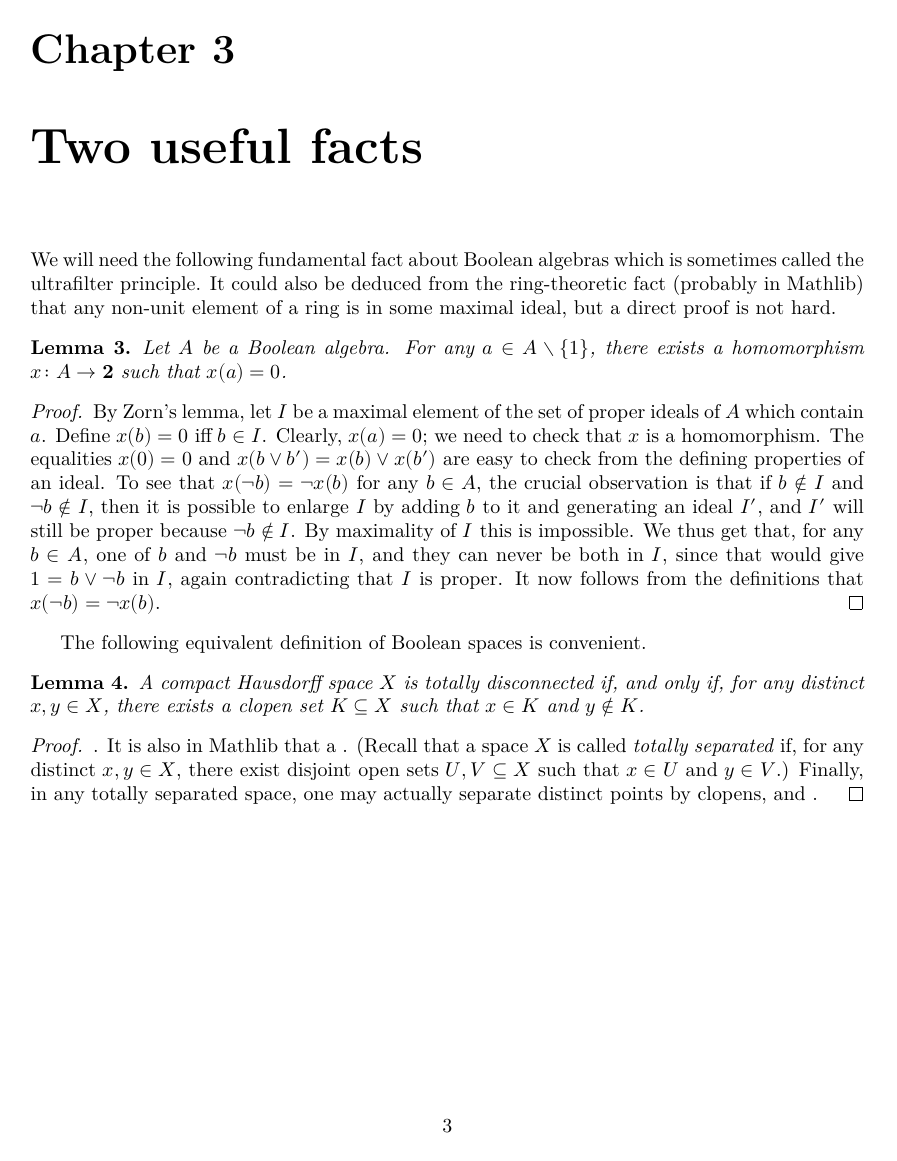
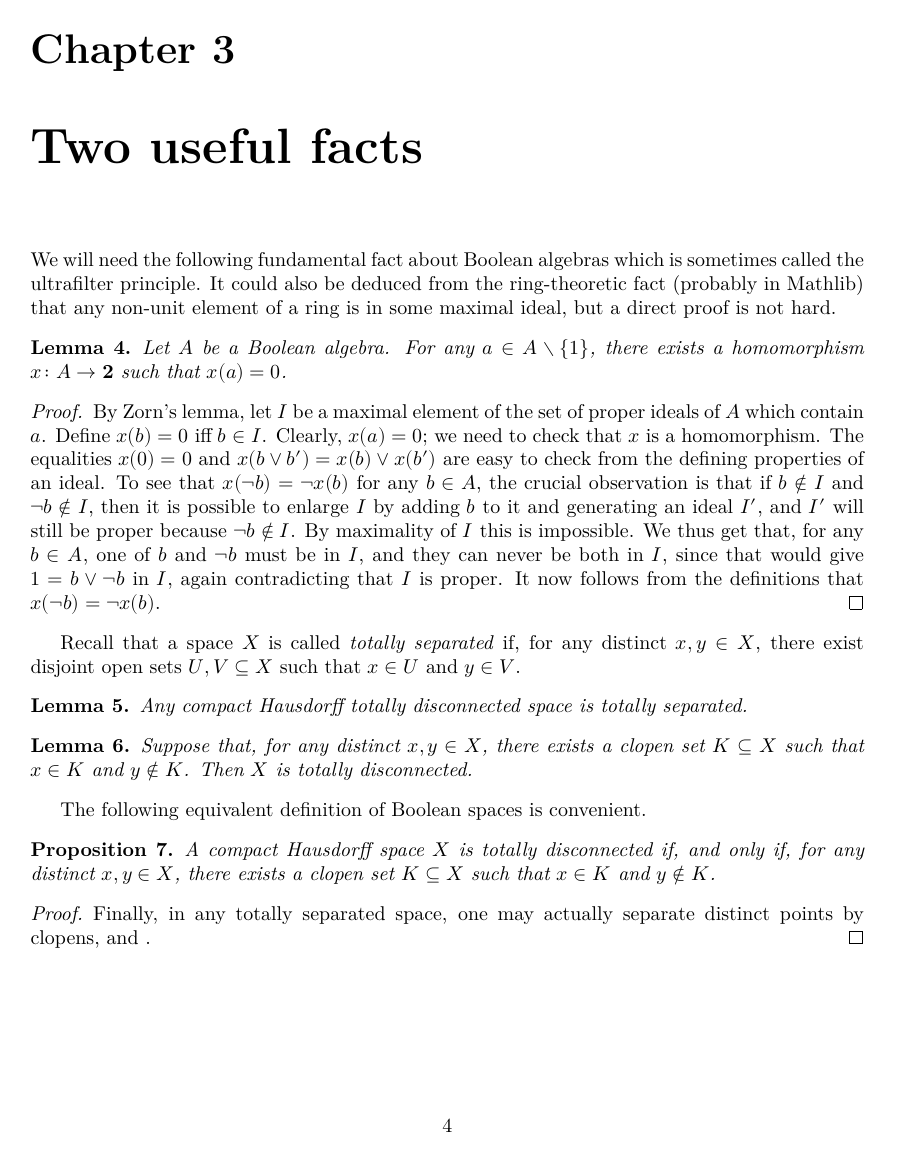
Before and after one commit to samvang/StoneDualityInLean, a LaTeX document (blueprint/src/print.tex, which reads blueprint/src/content.tex): page 4 of 10 before the commit and page 5 of 11 after it. Compiled offline with XeLaTeX.

Commit message:
blueprint work

```diff
--- a/blueprint/src/content.tex
+++ b/blueprint/src/content.tex
@@ -98,21 +101,26 @@ is in some maximal ideal, but a direct proof is not hard.
     definitions that $x(\neg b) = \neg x(b)$.
 \end{proof}
 
+Recall that a space $X$ is called \emph{totally separated} if, for any distinct $x,y \in X$, there exist disjoint open sets $U, V \subseteq X$ such that $x \in U$ and $y \in V$.
+\begin{lemma}\lean{instTotallySeparatedSpace} \leanok \label{KTDimpliesTotSep}
+    Any compact Hausdorff totally disconnected space is totally separated.
+\end{lemma}
+
+
+\begin{lemma}\lean{isTotallyDisconnected_of_isClopen_set}\leanok
+    Suppose that, for any distinct $x,y \in X$, there exists a clopen set $K \subseteq X$ such that $x \in K$ and $y \not\in K$. Then $X$ is totally disconnected.
+\end{lemma}
+
 The following equivalent definition of Boolean spaces is convenient.
 
-\begin{lemma}\label{BoolSpchar}
+\begin{proposition}\label{BoolSpchar}
     A compact Hausdorff space $X$ is totally disconnected if, and only if, for
     any distinct $x, y \in X$, there exists a clopen set $K \subseteq X$ such
     that $x \in K$ and $y \not\in K$.
-\end{lemma}
+\end{proposition}
+
 \begin{proof}
-   \docref{Topology/Connected/TotallyDisconnected}{isTotallyDisconnected_of_isClopen_set}{The
-   sufficiency is in Mathlib already}. It is also in Mathlib that a
-   \docref{Topology/Separation}{instTotallySeparatedSpace}{compact
-   Hausdorff totally disconnected space is totally separated}. (Recall that a
-   space $X$ is called \emph{totally separated} if, for any distinct $x,y \in
-   X$, there exist disjoint open sets $U, V \subseteq X$ such that $x \in U$
-   and $y \in V$.) Finally, in any totally separated space, one may actually
+    Finally, in any totally separated space, one may actually
    separate distinct points by clopens, and
    \docref{Topology/Connected/TotallyDisconnected}
    {exists_isClopen_of_totally_separated}{this is also in Mathlib}.
```
Also changed, not shown: blueprint/src/content.tex (33 more changed lines), 2 other files.
